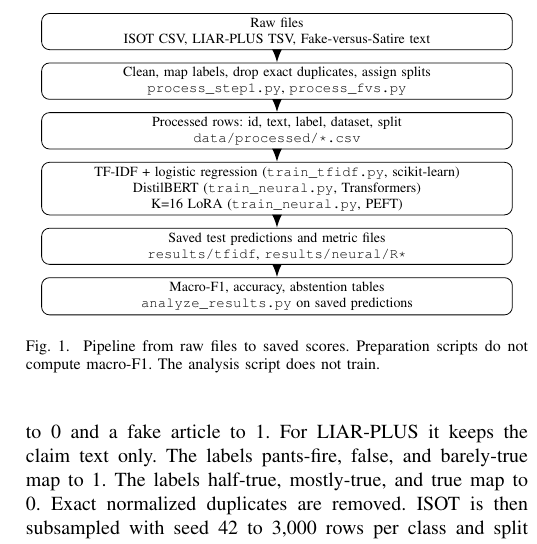
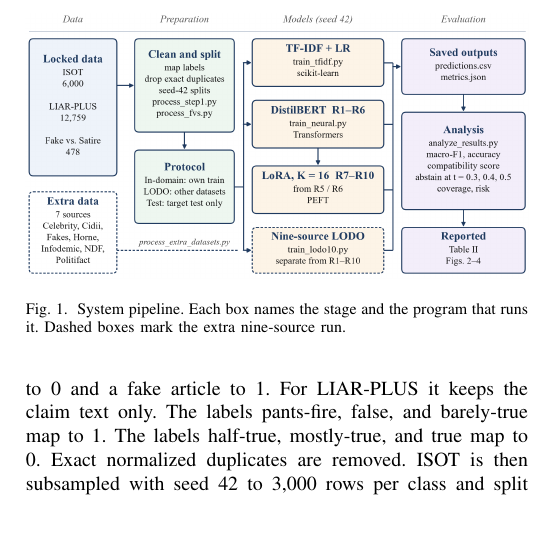
Before and after one commit to LEKHRAJYADAV8190/Label-Semantics-Aware-Cross-Domain-Fake-News-Detection, a LaTeX paper (paper/IEEE_LODO_Conference.tex): part of one column of page 2 of 4, cut at the place of the change, the shorter picture padded with empty space. Compiled offline with pdfLaTeX.

Commit message:
Draw the system pipeline as a branching flowchart in the paper and README.

```diff
--- a/paper/IEEE_LODO_Conference.tex
+++ b/paper/IEEE_LODO_Conference.tex
@@ -49,25 +49,8 @@ Figure~\ref{fig:pipeline} shows the path from a raw file to a saved score. Each
 
 \begin{figure}[t]
 \centering
-\begin{tikzpicture}[
-  node distance=2.2mm,
-  box/.style={draw, rounded corners, align=center, font=\scriptsize,
-              inner sep=2.2pt, text width=0.92\columnwidth},
-  arr/.style={-{Latex}, thick}
-]
-\node[box] (raw) {Raw files\\ ISOT CSV, LIAR-PLUS TSV, Fake-versus-Satire text};
-\node[box, below=of raw] (prep) {Clean, map labels, drop exact duplicates, assign splits\\ \texttt{process\_step1.py}, \texttt{process\_fvs.py}};
-\node[box, below=of prep] (csv) {Processed rows: id, text, label, dataset, split\\ \texttt{data/processed/*.csv}};
-\node[box, below=of csv] (models) {TF-IDF + logistic regression (\texttt{train\_tfidf.py}, scikit-learn)\\ DistilBERT (\texttt{train\_neural.py}, Transformers)\\ K=16 LoRA (\texttt{train\_neural.py}, PEFT)};
-\node[box, below=of models] (pred) {Saved test predictions and metric files\\ \texttt{results/tfidf}, \texttt{results/neural/R*}};
-\node[box, below=of pred] (score) {Macro-F1, accuracy, abstention tables\\ \texttt{analyze\_results.py} on saved predictions};
-\draw[arr] (raw) -- (prep);
-\draw[arr] (prep) -- (csv);
-\draw[arr] (csv) -- (models);
-\draw[arr] (models) -- (pred);
-\draw[arr] (pred) -- (score);
-\end{tikzpicture}
-\caption{Pipeline from raw files to saved scores. Preparation scripts do not compute macro-F1. The analysis script does not train.}
+\includegraphics[width=\columnwidth]{figures/fig1_pipeline.png}
+\caption{System pipeline. Each box names the stage and the program that runs it. Dashed boxes mark the extra nine-source run.}
 \label{fig:pipeline}
 \end{figure}
 
```
Also changed, not shown: README.md, paper/IEEE_LODO_Conference.pdf, paper/figures/fig1_pipeline.png (added).
